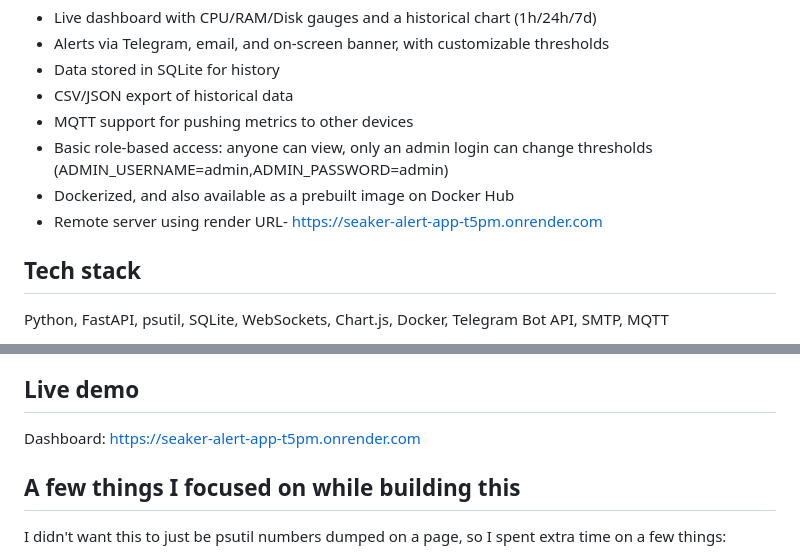
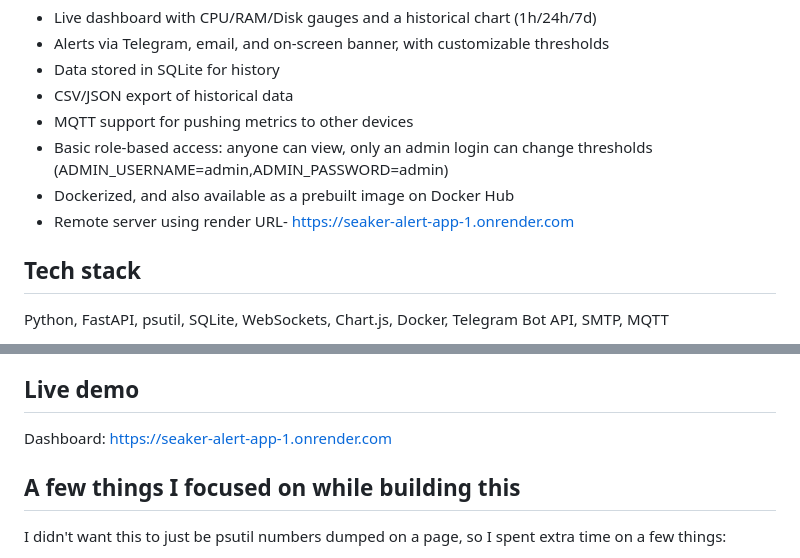
Before and after one commit to Thariq5113/Seaker-Alert-App, a Markdown page: README.md, 2 parts joined by grey strips. Rendered like a GitHub page.

```diff
--- a/README.md
+++ b/README.md
@@ -13,7 +13,7 @@ A system monitoring and alerting app built for the Seaker Jr. IoT Engineer assig
 - MQTT support for pushing metrics to other devices
 - Basic role-based access: anyone can view, only an admin login can change thresholds (ADMIN_USERNAME=admin,ADMIN_PASSWORD=admin)
 - Dockerized, and also available as a prebuilt image on Docker Hub
-- Remote server using render URL- https://seaker-alert-app-t5pm.onrender.com
+- Remote server using render URL- https://seaker-alert-app-1.onrender.com
 
 ## Tech stack
 
@@ -112,7 +112,7 @@ To simulate an alert for a demo: just lower a threshold below the current value
 
 ## Live demo
 
-Dashboard: https://seaker-alert-app-t5pm.onrender.com
+Dashboard: https://seaker-alert-app-1.onrender.com
 
 ## A few things I focused on while building this
 
```
